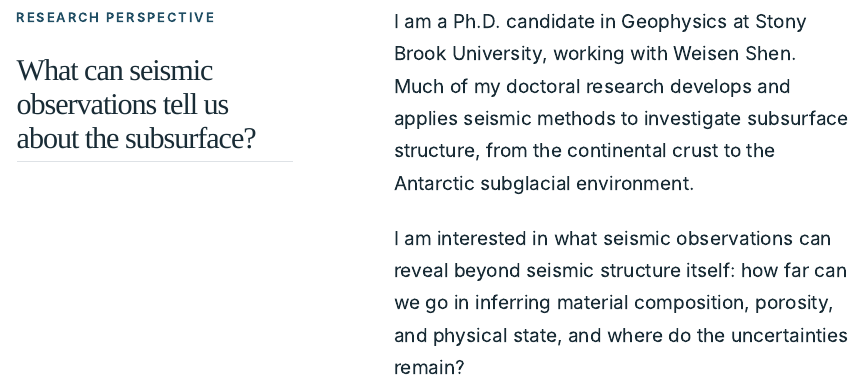
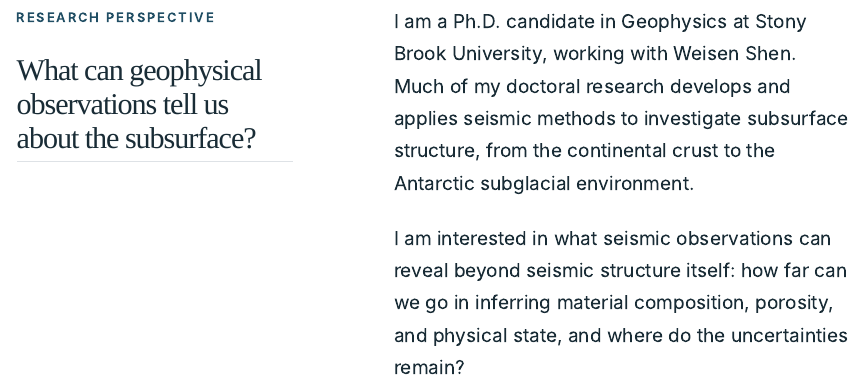
Before and after one commit to Hanxiao-Wu/hanxiao-website, a Quarto document (index.qmd): the page in a window 1100 px wide, from 800 px down. Rendered offline with R 4.5, knitr and Pandoc in place of Quarto, with nearby package versions.

Commit message:
Update index.qmd

```diff
--- a/index.qmd
+++ b/index.qmd
@@ -23,7 +23,7 @@ description: "Hanxiao Wu — Seismologist. Exploring subsurface structure and ph
 <section class="section wrap intro-grid">
 <div>
 <p class="eyebrow">Research perspective</p>
-<h2>What can seismic observations tell us about the subsurface?</h2>
+<h2>What can geophysical observations tell us about the subsurface?</h2>
 </div>
 <div>
 <p>I am a Ph.D. candidate in Geophysics at Stony Brook University, working with Weisen Shen. Much of my doctoral research develops and applies seismic methods to investigate subsurface structure, from the continental crust to the Antarctic subglacial environment.</p>
```
